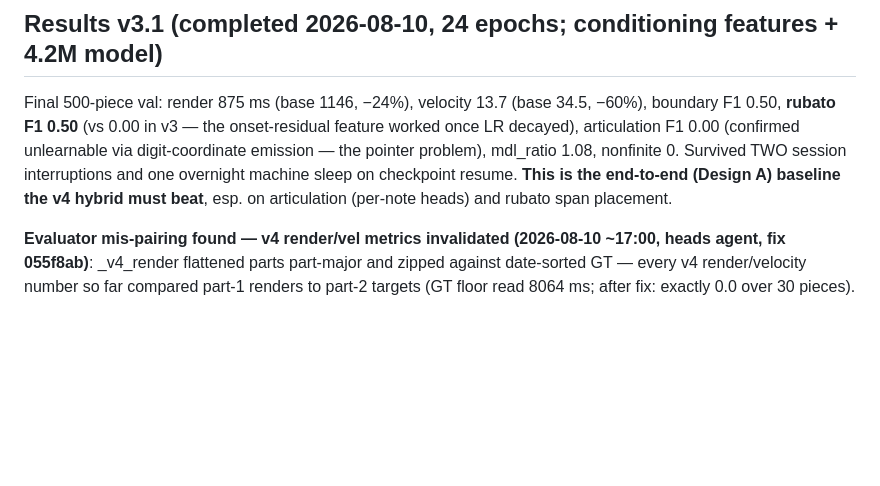
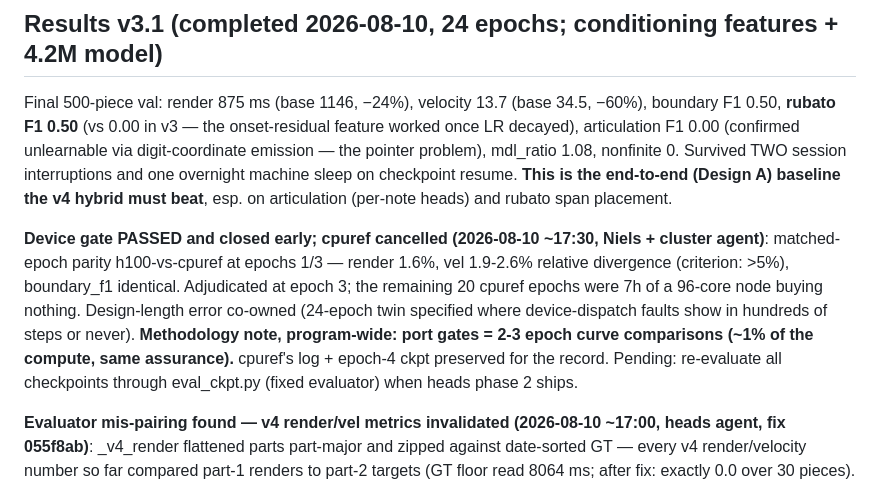
Before and after one commit to pfefferniels/mpmify, a Markdown page: ml/LOG.md, the part around the change. Rendered like a GitHub page; blank space fills up the shorter version.

Commit message:
Journal device-gate pass + port-gate methodology note
Co-Authored-By: Claude Fable 5 <noreply@anthropic.com>

```diff
--- a/ml/LOG.md
+++ b/ml/LOG.md
@@ -268,6 +268,16 @@ emission — the pointer problem), mdl_ratio 1.08, nonfinite 0. Survived TWO
 session interruptions and one overnight machine sleep on checkpoint resume.
 **This is the end-to-end (Design A) baseline the v4 hybrid must beat**, esp. on
 articulation (per-note heads) and rubato span placement.
+
+**Device gate PASSED and closed early; cpuref cancelled (2026-08-10 ~17:30, Niels +
+cluster agent)**: matched-epoch parity h100-vs-cpuref at epochs 1/3 — render 1.6%,
+vel 1.9-2.6% relative divergence (criterion: >5%), boundary_f1 identical. Adjudicated
+at epoch 3; the remaining 20 cpuref epochs were 7h of a 96-core node buying nothing.
+Design-length error co-owned (24-epoch twin specified where device-dispatch faults
+show in hundreds of steps or never). **Methodology note, program-wide: port gates =
+2-3 epoch curve comparisons (~1% of the compute, same assurance).** cpuref's log +
+epoch-4 ckpt preserved for the record. Pending: re-evaluate all checkpoints through
+eval_ckpt.py (fixed evaluator) when heads phase 2 ships.
 
 **Evaluator mis-pairing found — v4 render/vel metrics invalidated (2026-08-10 ~17:00,
 heads agent, fix 055f8ab)**: _v4_render flattened parts part-major and zipped against
```
